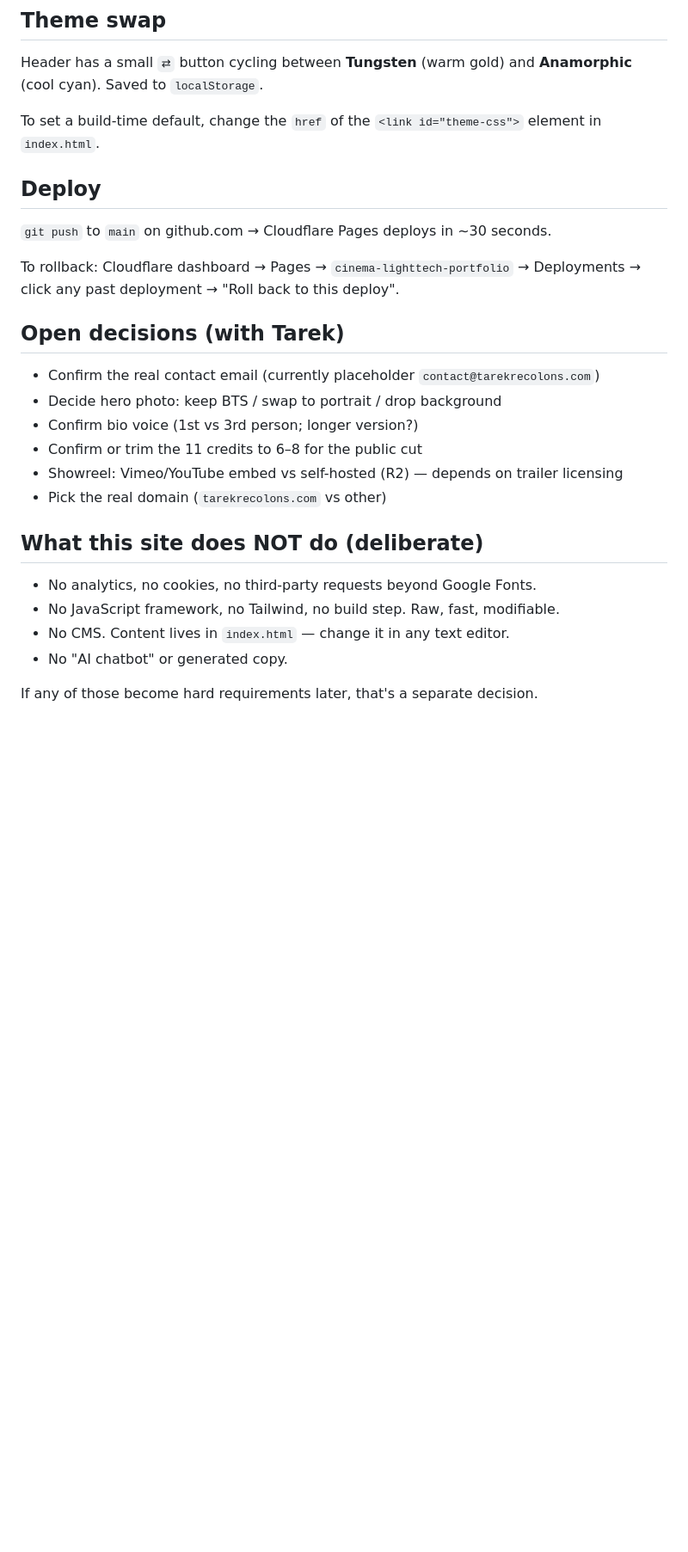
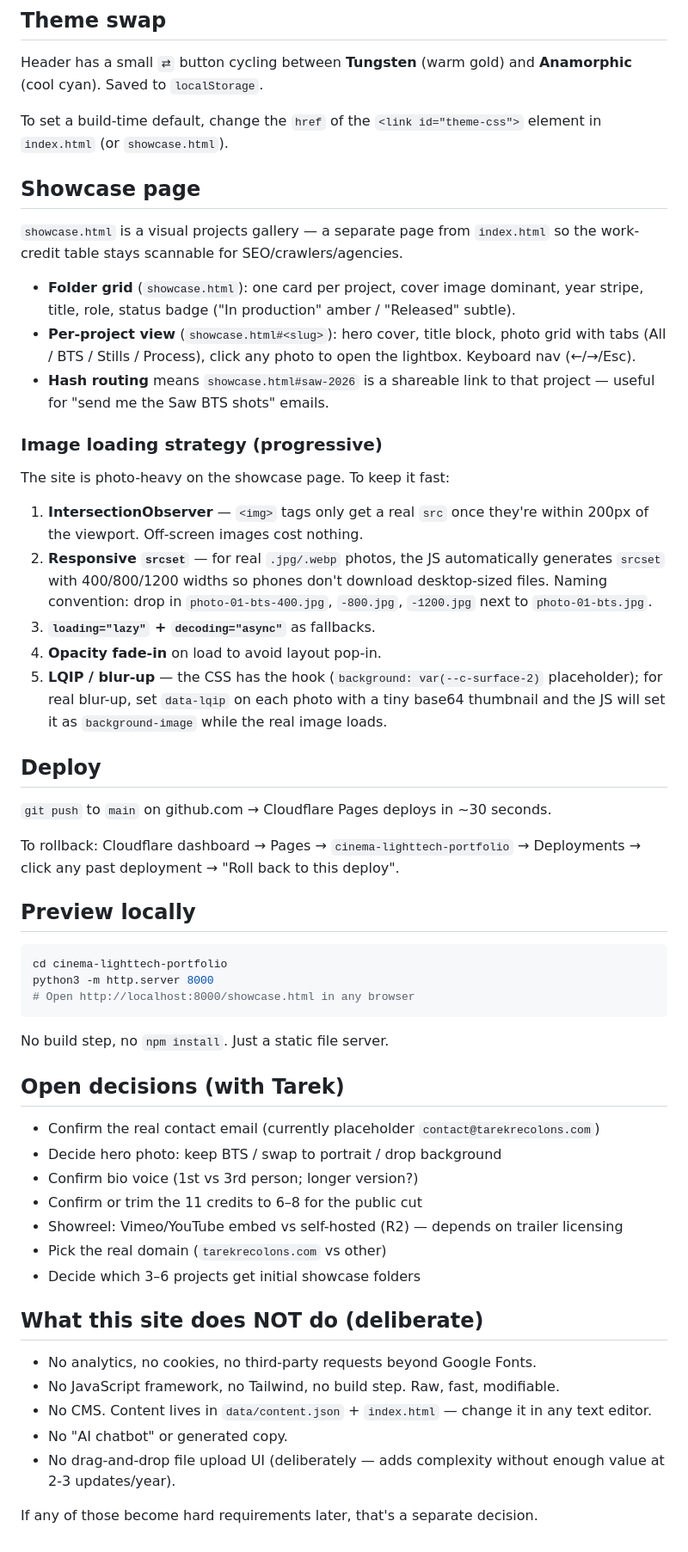
Before and after one commit to rubereco/cinema-lighttech-portfolio, a Markdown page: README.md, the part around one of its changes. Shown at 86% size. Drawn GitHub-style; blank space fills up the shorter version.

````diff
--- a/README.md
+++ b/README.md
@@ -68,13 +133,41 @@ cinema-lighttech-portfolio/
 
 Header has a small `⇄` button cycling between **Tungsten** (warm gold) and **Anamorphic** (cool cyan). Saved to `localStorage`.
 
-To set a build-time default, change the `href` of the `<link id="theme-css">` element in `index.html`.
+To set a build-time default, change the `href` of the `<link id="theme-css">` element in `index.html` (or `showcase.html`).
+
+## Showcase page
+
+`showcase.html` is a visual projects gallery — a separate page from `index.html` so the work-credit table stays scannable for SEO/crawlers/agencies.
+
+- **Folder grid** (`showcase.html`): one card per project, cover image dominant, year stripe, title, role, status badge ("In production" amber / "Released" subtle).
+- **Per-project view** (`showcase.html#<slug>`): hero cover, title block, photo grid with tabs (All / BTS / Stills / Process), click any photo to open the lightbox. Keyboard nav (←/→/Esc).
+- **Hash routing** means `showcase.html#saw-2026` is a shareable link to that project — useful for "send me the Saw BTS shots" emails.
+
+### Image loading strategy (progressive)
+
+The site is photo-heavy on the showcase page. To keep it fast:
+
+1. **IntersectionObserver** — `<img>` tags only get a real `src` once they're within 200px of the viewport. Off-screen images cost nothing.
+2. **Responsive `srcset`** — for real `.jpg/.webp` photos, the JS automatically generates `srcset` with 400/800/1200 widths so phones don't download desktop-sized files. Naming convention: drop in `photo-01-bts-400.jpg`, `-800.jpg`, `-1200.jpg` next to `photo-01-bts.jpg`.
+3. **`loading="lazy"` + `decoding="async"`** as fallbacks.
+4. **Opacity fade-in** on load to avoid layout pop-in.
+5. **LQIP / blur-up** — the CSS has the hook (`background: var(--c-surface-2)` placeholder); for real blur-up, set `data-lqip` on each photo with a tiny base64 thumbnail and the JS will set it as `background-image` while the real image loads.
 
 ## Deploy
 
 `git push` to `main` on github.com → Cloudflare Pages deploys in ~30 seconds.
 
 To rollback: Cloudflare dashboard → Pages → `cinema-lighttech-portfolio` → Deployments → click any past deployment → "Roll back to this deploy".
+
+## Preview locally
+
+```bash
+cd cinema-lighttech-portfolio
+python3 -m http.server 8000
+# Open http://localhost:8000/showcase.html in any browser
+```
+
+No build step, no `npm install`. Just a static file server.
 
 ## Open decisions (with Tarek)
 
@@ -84,12 +177,14 @@ To rollback: Cloudflare dashboard → Pages → `cinema-lighttech-portfolio` →
 - Confirm or trim the 11 credits to 6–8 for the public cut
 - Showreel: Vimeo/YouTube embed vs self-hosted (R2) — depends on trailer licensing
 - Pick the real domain (`tarekrecolons.com` vs other)
+- Decide which 3–6 projects get initial showcase folders
 
 ## What this site does NOT do (deliberate)
 
 - No analytics, no cookies, no third-party requests beyond Google Fonts.
 - No JavaScript framework, no Tailwind, no build step. Raw, fast, modifiable.
-- No CMS. Content lives in `index.html` — change it in any text editor.
+- No CMS. Content lives in `data/content.json` + `index.html` — change it in any text editor.
 - No "AI chatbot" or generated copy.
+- No drag-and-drop file upload UI (deliberately — adds complexity without enough value at 2-3 updates/year).
 
 If any of those become hard requirements later, that's a separate decision.
````
Also changed, not shown: other parts of README.md (+74 -9 lines).
